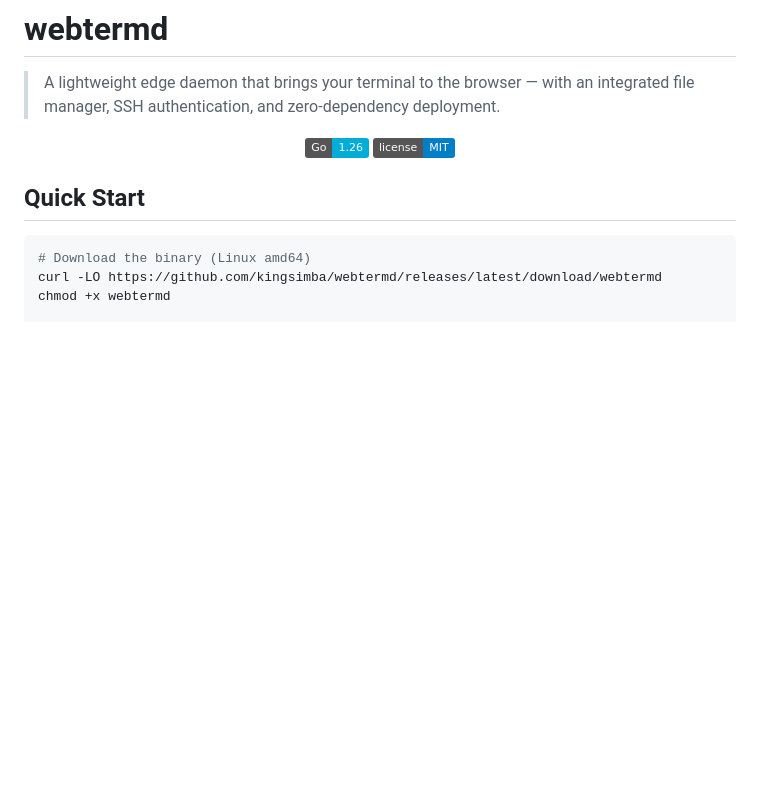
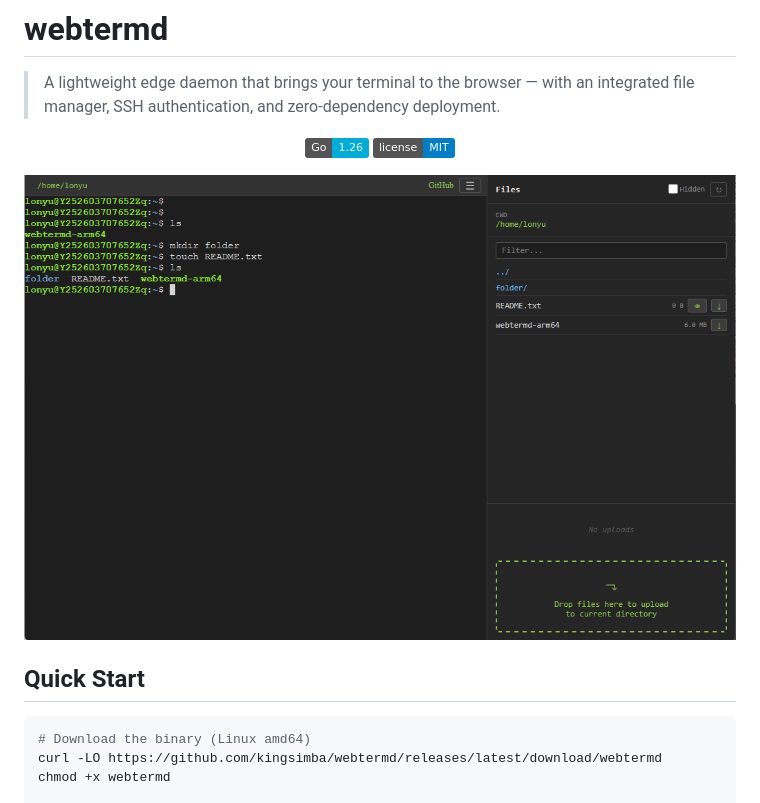
Before and after one commit to kingsimba/webtermd, a Markdown page: README.md, the part around the change. Rendered like a GitHub page; pictures changed too: docs/screenshot.png (added); badges without logos; blank space fills up the shorter version.

Commit message:
add screenshot

```diff
--- a/README.md
+++ b/README.md
@@ -8,6 +8,8 @@
 [![License](https://img.shields.io/badge/license-MIT-blue.svg)](LICENSE)
 
 </div>
+
+![](docs/screenshot.png)
 
 ## Quick Start
 
```
Also changed, not shown: docs/DESIGN.md (renamed from DESIGN.md), 1 other file.
